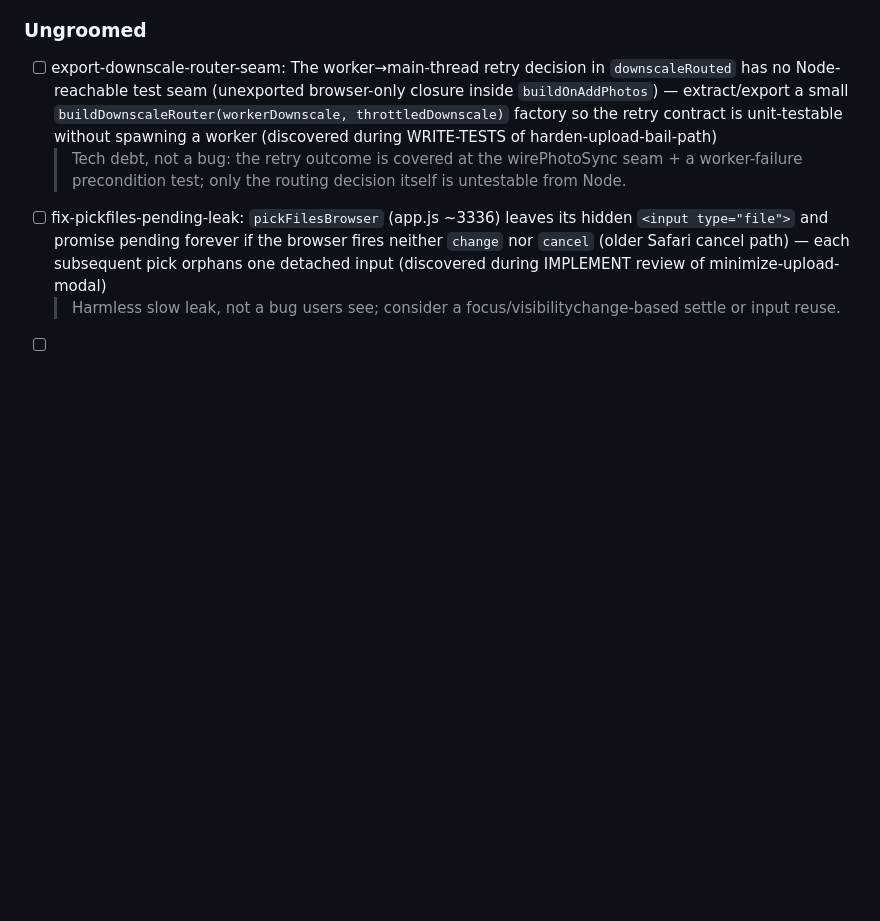
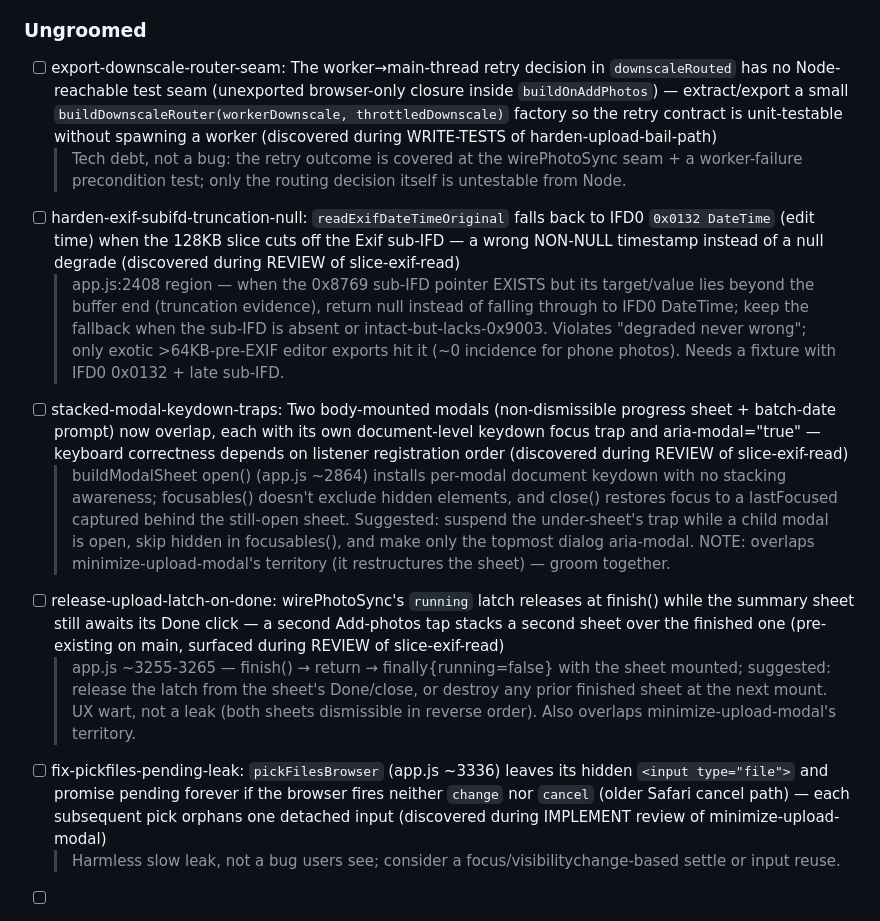
Before and after one commit to jacobfulfyll/japan_trip, a Markdown page: TASKS.md, the part around the change. Drawn GitHub-style; blank space fills up the shorter version.

Commit message:
meta: discovered-issues slice-exif-read

```diff
--- a/TASKS.md
+++ b/TASKS.md
@@ -84,6 +84,12 @@
 <!-- Discovered-issue backlog (code). Surfaced by pipeline stages; not yet groomed into tasks. (Previous 7 items triaged 2026-06-09 via /reggie-init-tasks: 2 formalized, 2 merged into harden-upload-bail-path, 3 pruned — see HISTORY.md.) -->
 - [ ] export-downscale-router-seam: The worker→main-thread retry decision in `downscaleRouted` has no Node-reachable test seam (unexported browser-only closure inside `buildOnAddPhotos`) — extract/export a small `buildDownscaleRouter(workerDownscale, throttledDownscale)` factory so the retry contract is unit-testable without spawning a worker (discovered during WRITE-TESTS of harden-upload-bail-path)
   > Tech debt, not a bug: the retry outcome is covered at the wirePhotoSync seam + a worker-failure precondition test; only the routing decision itself is untestable from Node.
+- [ ] harden-exif-subifd-truncation-null: `readExifDateTimeOriginal` falls back to IFD0 `0x0132 DateTime` (edit time) when the 128KB slice cuts off the Exif sub-IFD — a wrong NON-NULL timestamp instead of a null degrade (discovered during REVIEW of slice-exif-read)
+  > app.js:2408 region — when the 0x8769 sub-IFD pointer EXISTS but its target/value lies beyond the buffer end (truncation evidence), return null instead of falling through to IFD0 DateTime; keep the fallback when the sub-IFD is absent or intact-but-lacks-0x9003. Violates "degraded never wrong"; only exotic >64KB-pre-EXIF editor exports hit it (~0 incidence for phone photos). Needs a fixture with IFD0 0x0132 + late sub-IFD.
+- [ ] stacked-modal-keydown-traps: Two body-mounted modals (non-dismissible progress sheet + batch-date prompt) now overlap, each with its own document-level keydown focus trap and aria-modal="true" — keyboard correctness depends on listener registration order (discovered during REVIEW of slice-exif-read)
+  > buildModalSheet open() (app.js ~2864) installs per-modal document keydown with no stacking awareness; focusables() doesn't exclude hidden elements, and close() restores focus to a lastFocused captured behind the still-open sheet. Suggested: suspend the under-sheet's trap while a child modal is open, skip hidden in focusables(), and make only the topmost dialog aria-modal. NOTE: overlaps minimize-upload-modal's territory (it restructures the sheet) — groom together.
+- [ ] release-upload-latch-on-done: wirePhotoSync's `running` latch releases at finish() while the summary sheet still awaits its Done click — a second Add-photos tap stacks a second sheet over the finished one (pre-existing on main, surfaced during REVIEW of slice-exif-read)
+  > app.js ~3255-3265 — finish() → return → finally{running=false} with the sheet mounted; suggested: release the latch from the sheet's Done/close, or destroy any prior finished sheet at the next mount. UX wart, not a leak (both sheets dismissible in reverse order). Also overlaps minimize-upload-modal's territory.
 - [ ] fix-pickfiles-pending-leak: `pickFilesBrowser` (app.js ~3336) leaves its hidden `<input type="file">` and promise pending forever if the browser fires neither `change` nor `cancel` (older Safari cancel path) — each subsequent pick orphans one detached input (discovered during IMPLEMENT review of minimize-upload-modal)
   > Harmless slow leak, not a bug users see; consider a focus/visibilitychange-based settle or input reuse.
 
```
